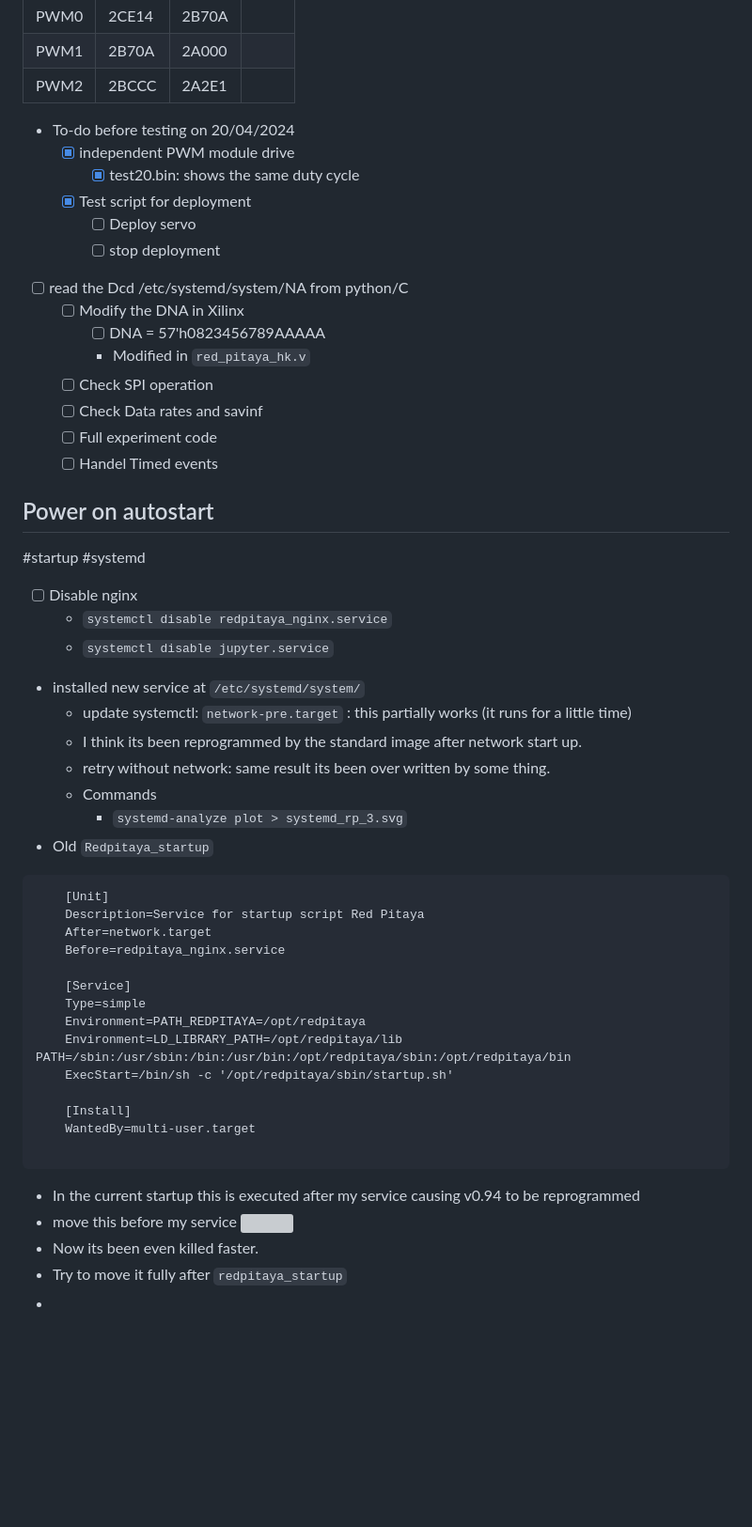
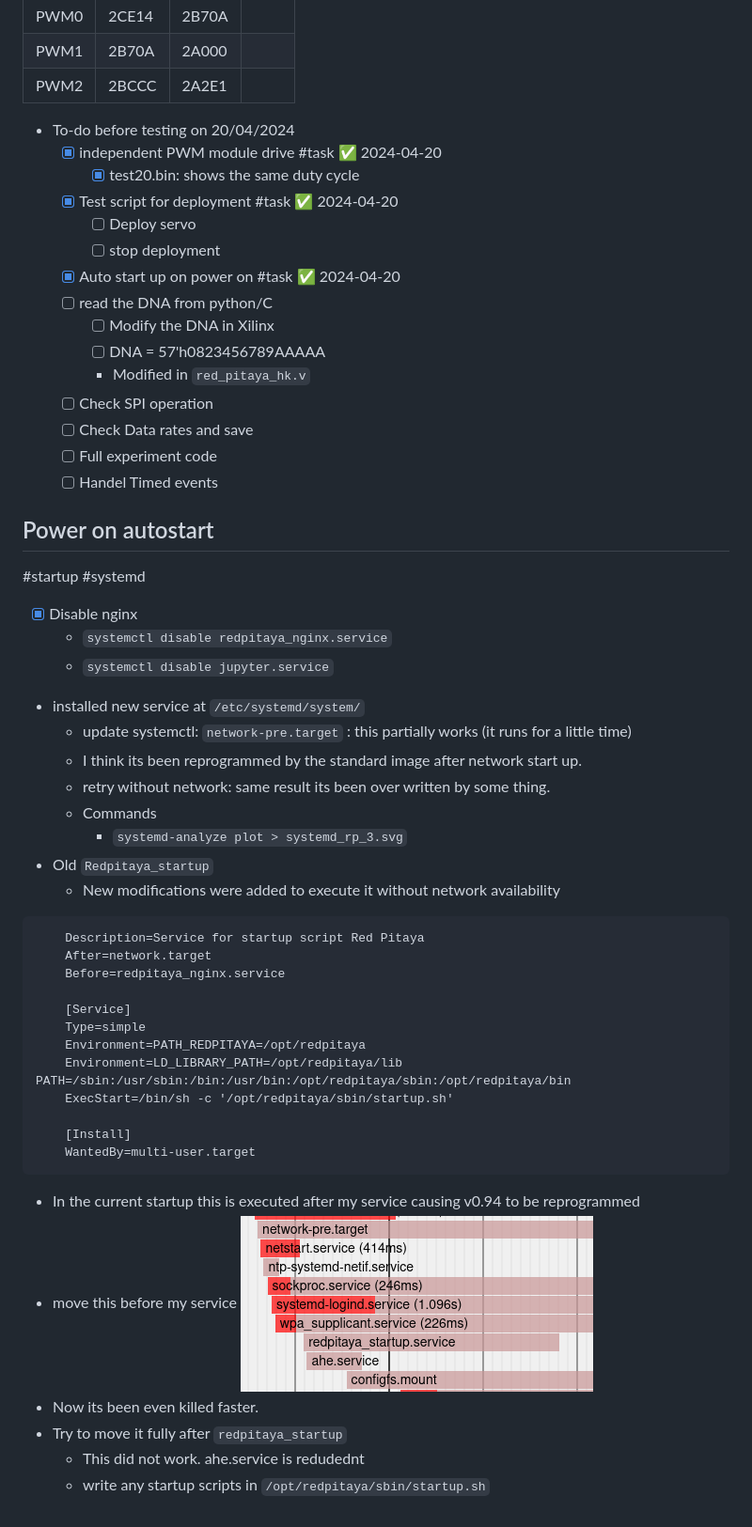
Before and after one commit to hasithperera/RocksatX-WVU, a Markdown page: Docs/Old/FPGA direct programming.md, the part around the change. Shown: that part at 94% size. Rendered like a GitHub page; pictures changed too: Docs/res/Pasted image 20240420012819.png (added); blank space fills up the shorter version; grey boxes are pictures that could not be loaded.

Commit message:
vault backup-FPGA: 2024-04-20 02:20:00

````diff
--- a/Docs/Old/FPGA direct programming.md
+++ b/Docs/Old/FPGA direct programming.md
@@ -255,24 +255,24 @@
 | PWM2 | 2BCCC | 2A2E1 |     |
 
 - To-do before testing on 20/04/2024
-	- [x] independent PWM module drive
+	- [x] independent PWM module drive #task ✅ 2024-04-20
 		- [x] test20.bin: shows the same duty cycle
-	- [x] Test script for deployment
+	- [x] Test script for deployment #task ✅ 2024-04-20
 		- [ ] Deploy servo
 		- [ ] stop deployment
-
-- [ ] read the Dcd /etc/systemd/system/NA from python/C
-	- [ ] Modify the DNA in Xilinx
+	- [x] Auto start up on power on #task ✅ 2024-04-20
+	- [ ] read the DNA from python/C
+		- [ ] Modify the DNA in Xilinx
 		- [ ] DNA = 57'h0823456789AAAAA
 		- Modified in `red_pitaya_hk.v`
 	- [ ] Check SPI operation
-	- [ ] Check Data rates and savinf
+	- [ ] Check Data rates and save
 	- [ ] Full experiment code
 	- [ ] Handel Timed events
 
 ## Power on autostart
 #startup #systemd
-- [ ] Disable nginx
+- [x] Disable nginx
 	- `systemctl disable redpitaya_nginx.service`
 	- `systemctl disable jupyter.service`
 -  installed new service at  `/etc/systemd/system/`
@@ -282,8 +282,8 @@
 	- Commands
 		- `systemd-analyze plot > systemd_rp_3.svg`
 -  Old `Redpitaya_startup`
-```
-	[Unit]
+	- New modifications were added to execute it without network availability
+```	[Unit]
 	Description=Service for startup script Red Pitaya
 	After=network.target
 	Before=redpitaya_nginx.service
@@ -296,12 +296,11 @@
 
 	[Install]
 	WantedBy=multi-user.target
-
 ```
-
 - In the current startup this is executed after my service causing v0.94 to be reprogrammed
 - move this before my service
 	![](../res/Pasted%20image%2020240420012819.png)
 - Now its been even killed faster.
 - Try to move it fully after `redpitaya_startup`
--
+	- This did not work. ahe.service is redudednt
+	- write any startup scripts in `/opt/redpitaya/sbin/startup.sh`
````
